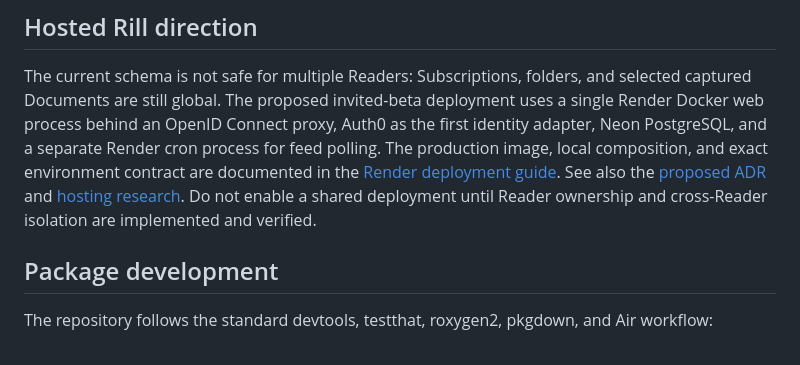
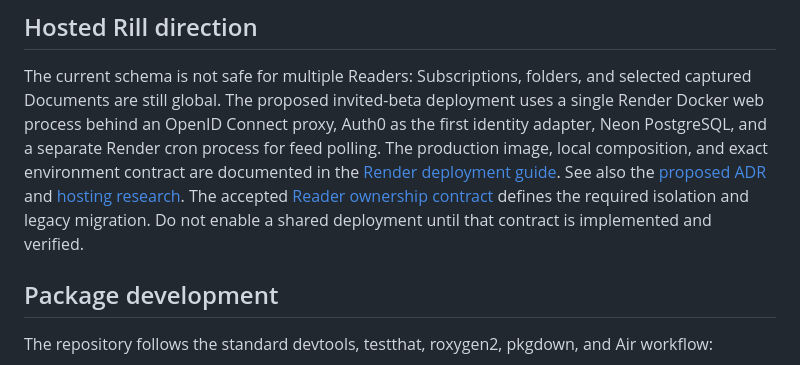
Before and after one commit to JamesHWade/rill, a Markdown page: README.md, the part around the change. GitHub-like rendering.

Commit message:
Define Reader ownership and migration contract
Fixes #18.

```diff
--- a/README.md
+++ b/README.md
@@ -305,9 +305,10 @@ Render cron process for feed polling. The production image, local composition,
 and exact environment contract are documented in the
 [Render deployment guide](docs/deployment/render.md). See also the
 [proposed ADR](docs/adr/0001-hosted-rill-runtime-and-identity.md) and
-[hosting research](docs/research/hosted-rill-platforms.md). Do not enable a
-shared deployment until Reader ownership and cross-Reader isolation are
-implemented and verified.
+[hosting research](docs/research/hosted-rill-platforms.md). The accepted
+[Reader ownership contract](docs/adr/0007-separate-shared-sources-from-reader-libraries.md)
+defines the required isolation and legacy migration. Do not enable a shared
+deployment until that contract is implemented and verified.
 
 ## Package development
 
```
Also changed, not shown: CONTEXT.md (+22 -4 lines), docs/adr/0007-separate-shared-sources-from-reader-libraries.md (added, +98 -0 lines).
